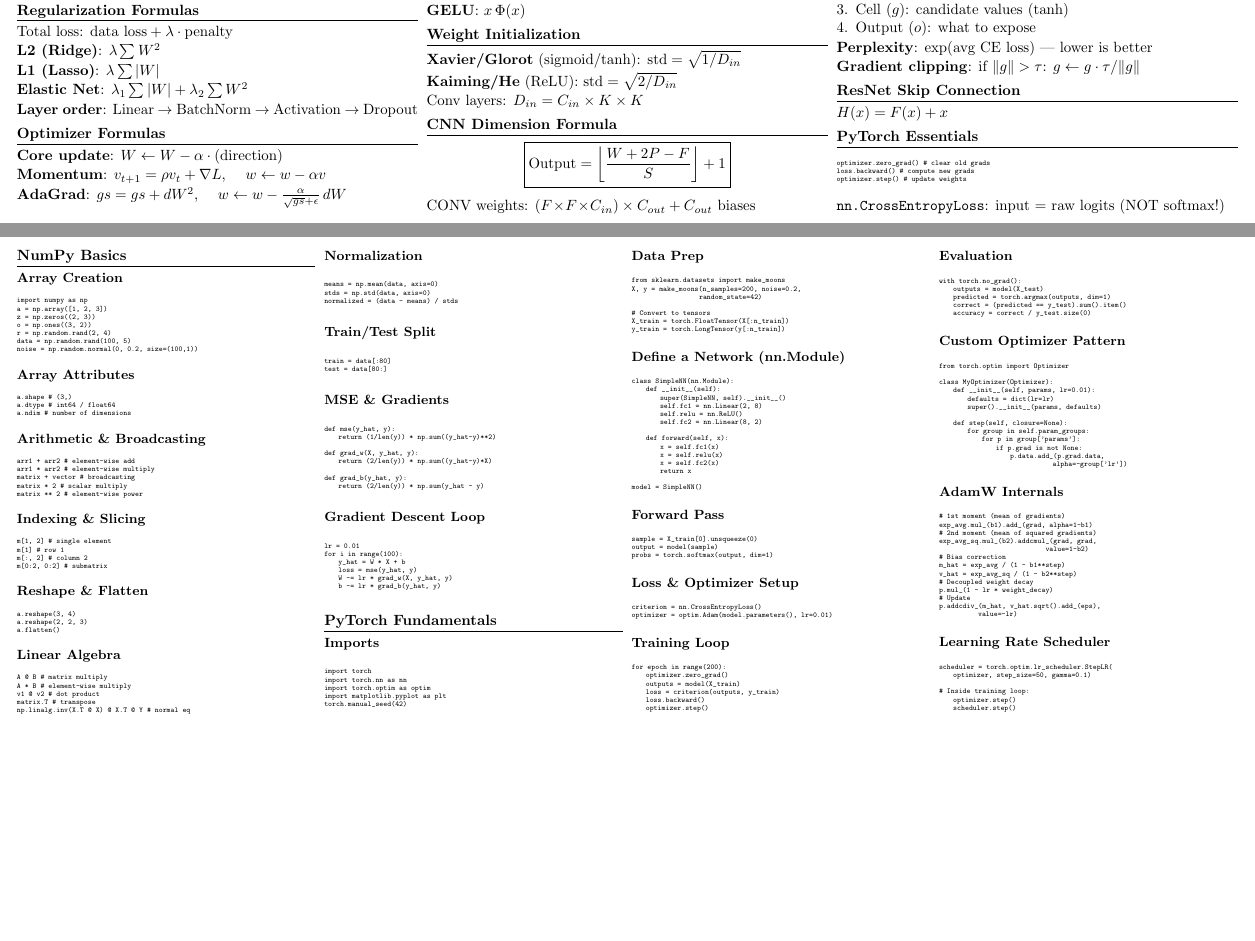
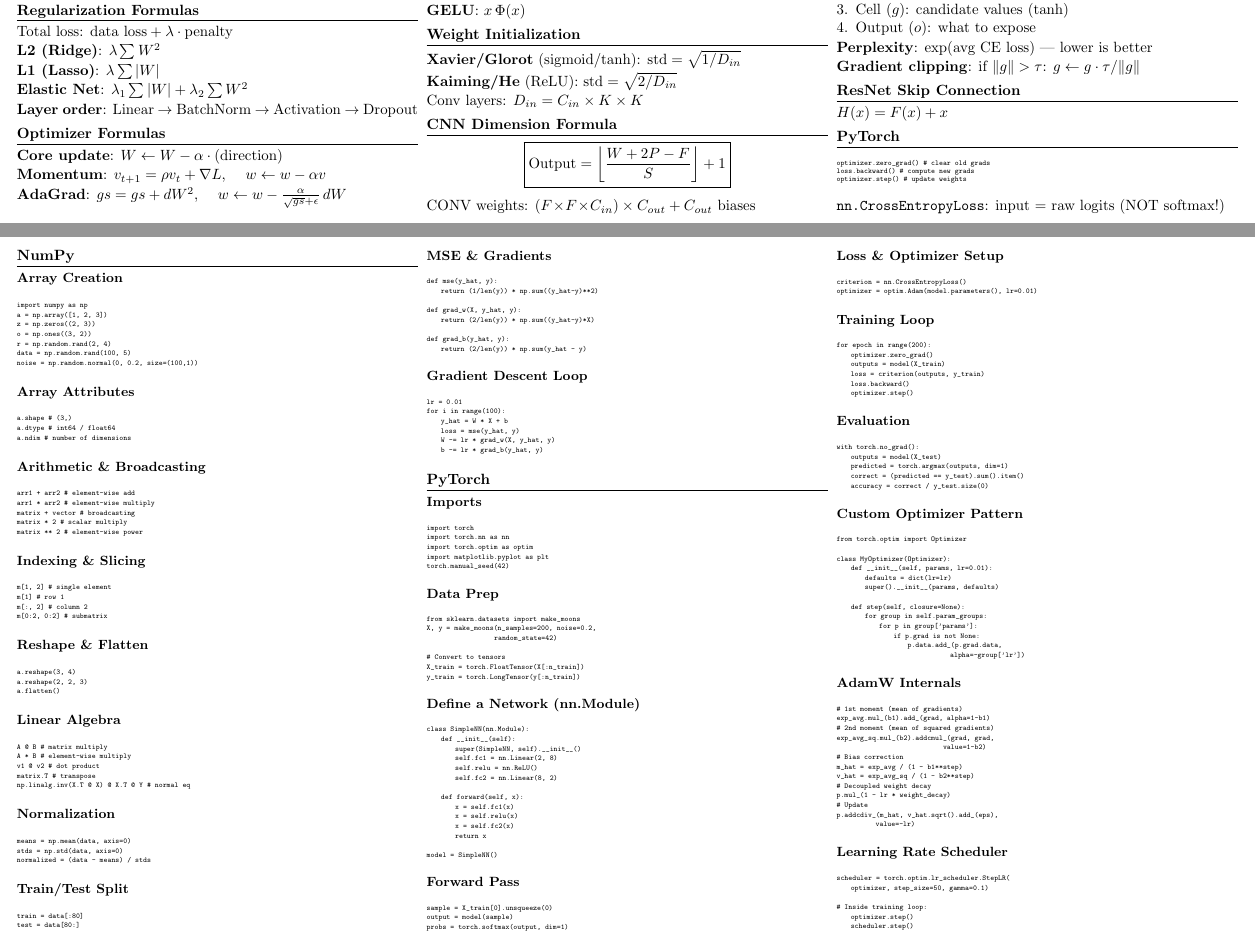
Before and after one commit to EmmaLeonhart/419-cheatsheet, a LaTeX document (COSC419_Notes.tex): two parts of pages 2 and 3 of 4, joined at a grey line, cut so that both start at the same text, the shorter picture padded with empty space. Compiled offline with pdfLaTeX.

Commit message:
Increase font and reduce columns on pages 3-4 for readability
Co-Authored-By: Claude Opus 4.6 <noreply@anthropic.com>

```diff
--- a/COSC419_Notes.tex
+++ b/COSC419_Notes.tex
@@ -266,7 +266,7 @@ INPUT $128\!\times\!128\!\times\!3$, stride 1, pad 0:
 
 $H(x) = F(x) + x$
 
-\section{PyTorch Essentials}
+\section{PyTorch}
 \begin{lstlisting}
 optimizer.zero_grad()  # clear old grads
 loss.backward()        # compute new grads
@@ -282,9 +282,10 @@ optimizer.step()       # update weights
 % ================================================================
 % PAGE 3 --- NUMPY & PYTORCH BASICS
 % ================================================================
-\begin{multicols}{4}
+\lstset{basicstyle=\ttfamily\fontsize{5.5}{6.5}\selectfont, breaklines=true, frame=none, columns=fullflexible}
+\begin{multicols}{3}
 
-\section{NumPy Basics}
+\section{NumPy}
 
 \subsection{Array Creation}
 \begin{lstlisting}
@@ -372,7 +373,7 @@ for i in range(100):
     b -= lr * grad_b(y_hat, y)
 \end{lstlisting}
 
-\section{PyTorch Fundamentals}
+\section{PyTorch}
 
 \subsection{Imports}
 \begin{lstlisting}
```
Also changed, not shown: COSC419_Notes.tex (2 more changed lines).
